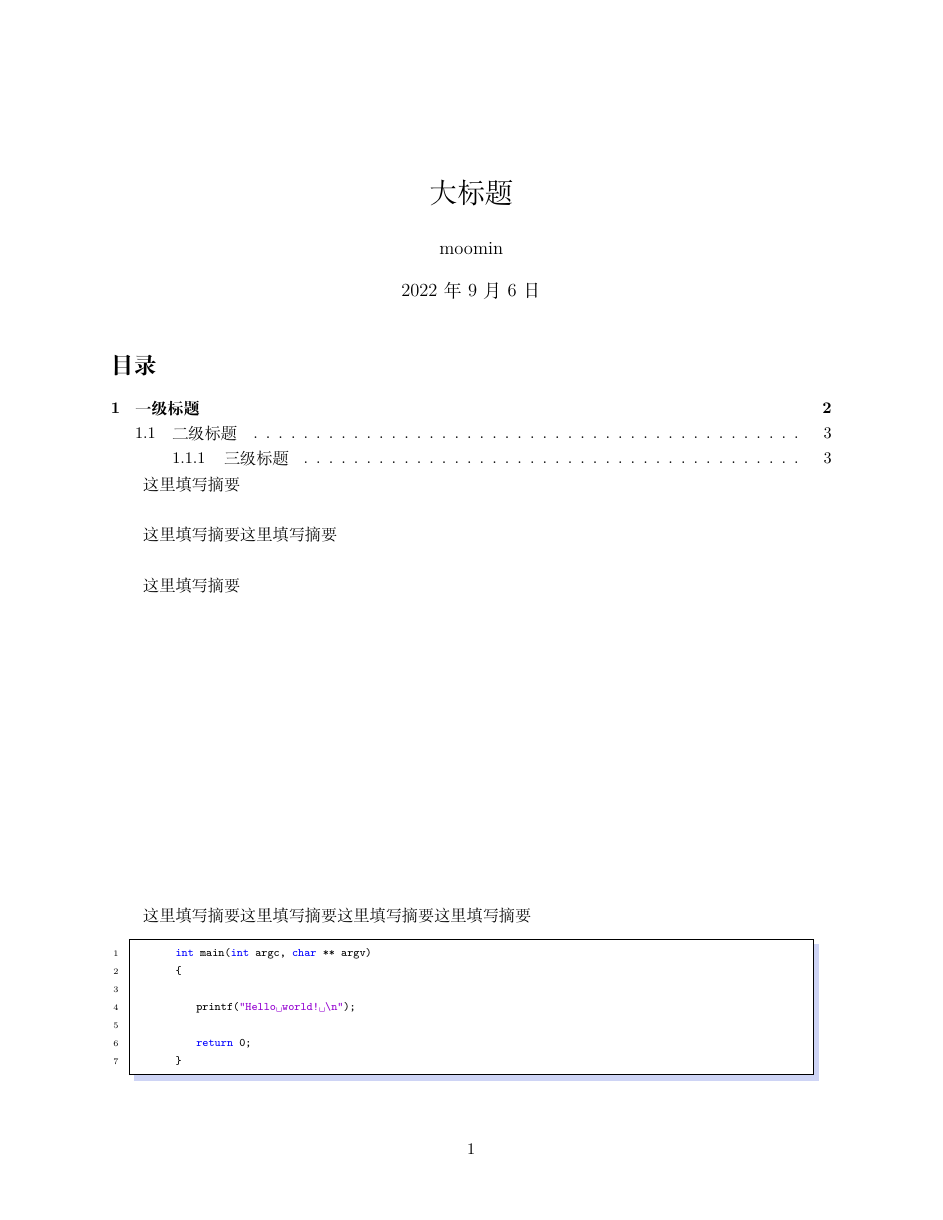
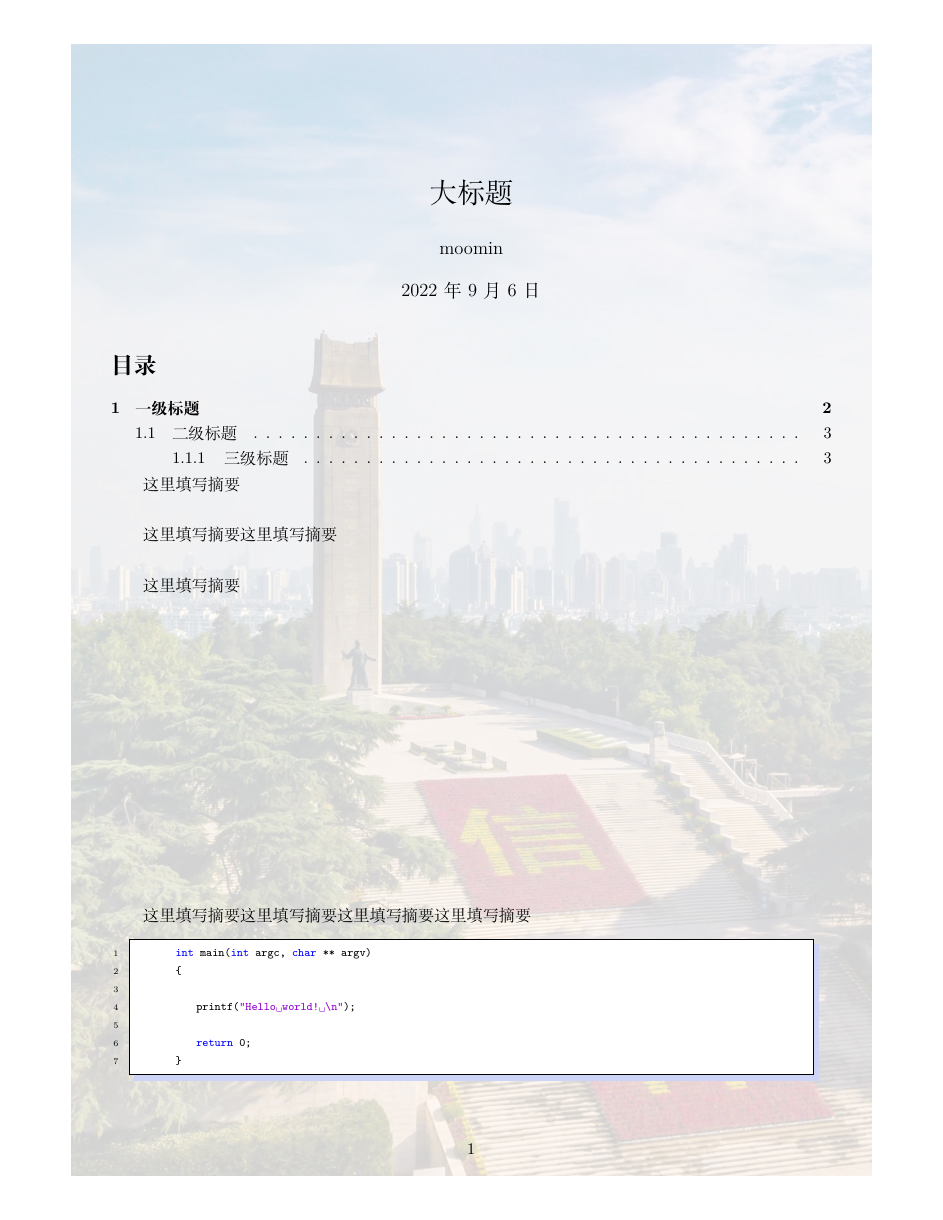
Before and after one commit to SATERIAJIAYING/chinese-latex-template, a LaTeX document (my_template/template.tex): page 1 of 3. Compiled offline with XeLaTeX.

Commit message:
增加了背景

```diff
--- a/my_template/template.tex
+++ b/my_template/template.tex
@@ -3,9 +3,10 @@
 \usepackage{setspace}
 \usepackage{float}
 \usepackage{booktabs}
-\usepackage{listings} %代码框
+\usepackage{listings} %和代码框有关的两个宏包
 \usepackage{xcolor}
 \usepackage{multirow} %和表格有关的两个宏包
+\usepackage{background} %和背景有关的宏包
 \usepackage[margin=1in]{geometry}%设置边距，符合Word设定
 \usepackage{graphicx}%插入图片
 \graphicspath{{Figures/}}%文章所用图片在当前目录下的 Figures目录
@@ -66,6 +67,10 @@
 	xrightmargin=2em,
 	aboveskip=1em
 }
+
+\backgroundsetup{scale=1, angle=0, opacity = 1,
+	contents = {\includegraphics[width=1.25\paperwidth, height=1.2\paperwidth,
+	keepaspectratio]{Figures/背景.jpg}}}
 
 \begin{document}
 
```
Also changed, not shown: my_template/Figures/背景.jpg (added), my_template/template.pdf.
